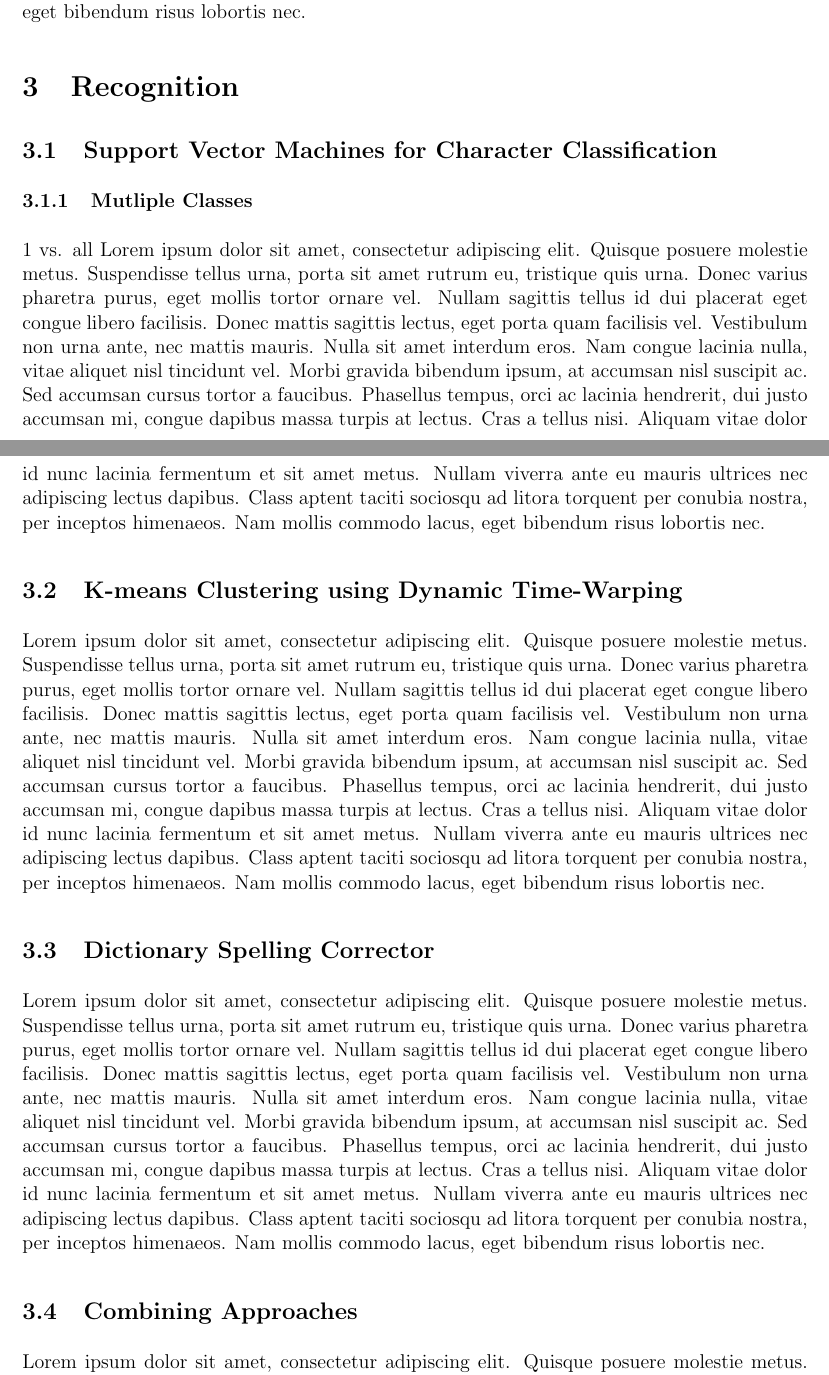
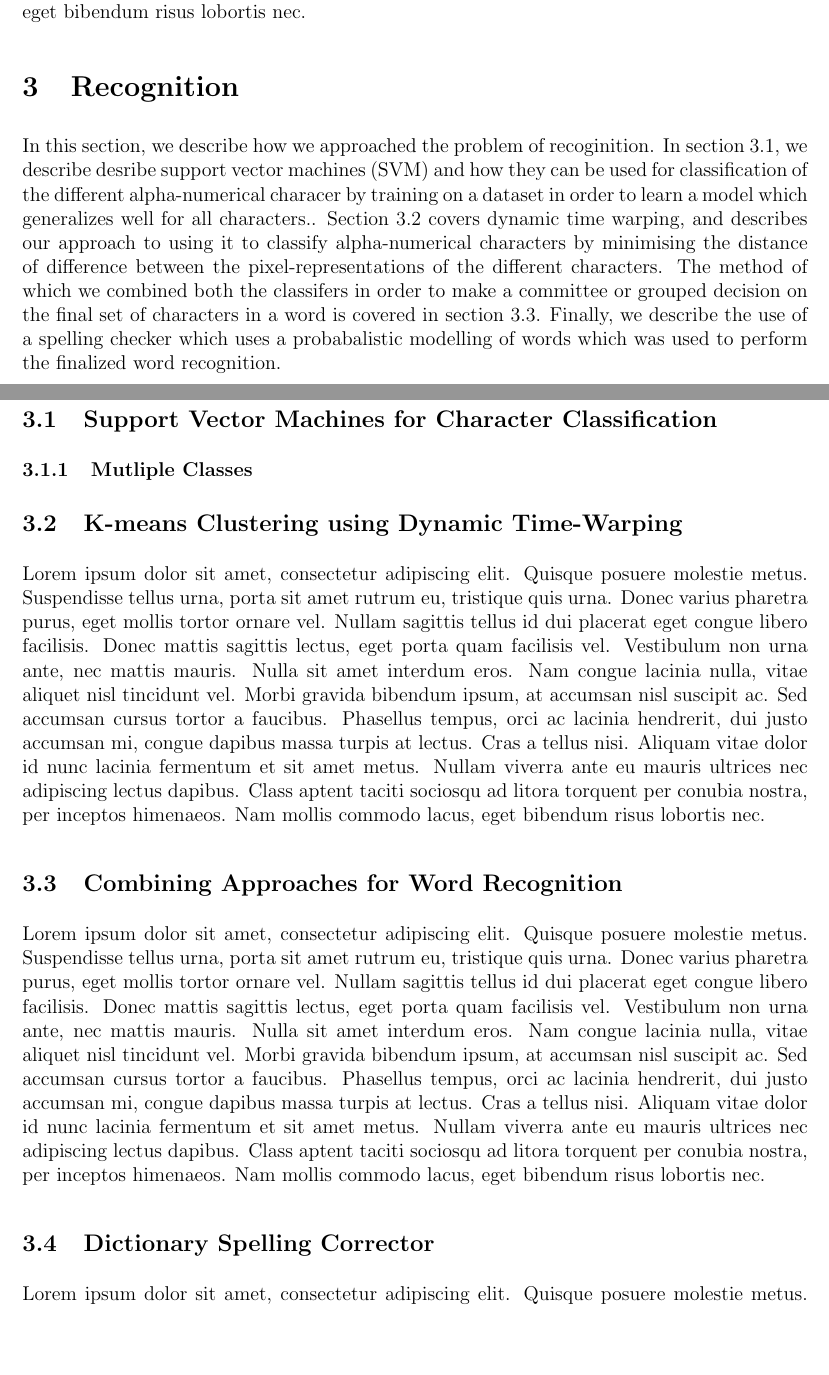
Before and after one commit to ebulagao27/handre, a LaTeX paper (docs/report/report.tex): two parts of pages 3 and 4 of 10, joined at a grey line, cut so that both start at the same text, the shorter picture padded with empty space. Compiled offline with pdfLaTeX.

Commit message:
report updates :)

```diff
--- a/docs/report/report.tex
+++ b/docs/report/report.tex
@@ -61,17 +61,25 @@
 
 
 \section{Recognition}
+	In this section, we describe how we approached the problem of recoginition. In section~\ref{subsection:svm}, we describe desribe support vector machines (SVM) and how they can be used for classification of the different alpha-numerical characer by training on a dataset in order to learn a model which generalizes well for all characters.. Section~\ref{subsection:dtw} covers dynamic time warping, and describes our approach to using it to classify alpha-numerical characters by minimising the distance of difference between the pixel-representations of the different characters. The method of which we combined both the classifers in order to make a committee or grouped decision on the final set of characters in a word  is covered in section~\ref{subsection:combined}. Finally, we describe the use of a spelling checker which uses a probabalistic modelling of words which was used to perform the finalized word recognition.
+
 	\subsection{Support Vector Machines for Character Classification}
+	\label{subsection:svm}
 		\subsubsection{Mutliple Classes}
-		1 vs. all
-		Lorem ipsum dolor sit amet, consectetur adipiscing elit. Quisque posuere molestie metus. Suspendisse tellus urna, porta sit amet rutrum eu, tristique quis urna. Donec varius pharetra purus, eget mollis tortor ornare vel. Nullam sagittis tellus id dui placerat eget congue libero facilisis. Donec mattis sagittis lectus, eget porta quam facilisis vel. Vestibulum non urna ante, nec mattis mauris. Nulla sit amet interdum eros. Nam congue lacinia nulla, vitae aliquet nisl tincidunt vel. Morbi gravida bibendum ipsum, at accumsan nisl suscipit ac. Sed accumsan cursus tortor a faucibus. Phasellus tempus, orci ac lacinia hendrerit, dui justo accumsan mi, congue dapibus massa turpis at lectus. Cras a tellus nisi. Aliquam vitae dolor id nunc lacinia fermentum et sit amet metus. Nullam viverra ante eu mauris ultrices nec adipiscing lectus dapibus. Class aptent taciti sociosqu ad litora torquent per conubia nostra, per inceptos himenaeos. Nam mollis commodo lacus, eget bibendum risus lobortis nec.
+
 
 	\subsection{K-means Clustering using Dynamic Time-Warping}
+	\label{subsection:dtw}
 	Lorem ipsum dolor sit amet, consectetur adipiscing elit. Quisque posuere molestie metus. Suspendisse tellus urna, porta sit amet rutrum eu, tristique quis urna. Donec varius pharetra purus, eget mollis tortor ornare vel. Nullam sagittis tellus id dui placerat eget congue libero facilisis. Donec mattis sagittis lectus, eget porta quam facilisis vel. Vestibulum non urna ante, nec mattis mauris. Nulla sit amet interdum eros. Nam congue lacinia nulla, vitae aliquet nisl tincidunt vel. Morbi gravida bibendum ipsum, at accumsan nisl suscipit ac. Sed accumsan cursus tortor a faucibus. Phasellus tempus, orci ac lacinia hendrerit, dui justo accumsan mi, congue dapibus massa turpis at lectus. Cras a tellus nisi. Aliquam vitae dolor id nunc lacinia fermentum et sit amet metus. Nullam viverra ante eu mauris ultrices nec adipiscing lectus dapibus. Class aptent taciti sociosqu ad litora torquent per conubia nostra, per inceptos himenaeos. Nam mollis commodo lacus, eget bibendum risus lobortis nec.
+
+	\subsection{Combining Approaches for Word Recognition}
+	\label{subsection:combined}
+	Lorem ipsum dolor sit amet, consectetur adipiscing elit. Quisque posuere molestie metus. Suspendisse tellus urna, porta sit amet rutrum eu, tristique quis urna. Donec varius pharetra purus, eget mollis tortor ornare vel. Nullam sagittis tellus id dui placerat eget congue libero facilisis. Donec mattis sagittis lectus, eget porta quam facilisis vel. Vestibulum non urna ante, nec mattis mauris. Nulla sit amet interdum eros. Nam congue lacinia nulla, vitae aliquet nisl tincidunt vel. Morbi gravida bibendum ipsum, at accumsan nisl suscipit ac. Sed accumsan cursus tortor a faucibus. Phasellus tempus, orci ac lacinia hendrerit, dui justo accumsan mi, congue dapibus massa turpis at lectus. Cras a tellus nisi. Aliquam vitae dolor id nunc lacinia fermentum et sit amet metus. Nullam viverra ante eu mauris ultrices nec adipiscing lectus dapibus. Class aptent taciti sociosqu ad litora torquent per conubia nostra, per inceptos himenaeos. Nam mollis commodo lacus, eget bibendum risus lobortis nec.
+
 	\subsection{Dictionary Spelling Corrector}
+	\label{subsection:spellingcheck}
 	Lorem ipsum dolor sit amet, consectetur adipiscing elit. Quisque posuere molestie metus. Suspendisse tellus urna, porta sit amet rutrum eu, tristique quis urna. Donec varius pharetra purus, eget mollis tortor ornare vel. Nullam sagittis tellus id dui placerat eget congue libero facilisis. Donec mattis sagittis lectus, eget porta quam facilisis vel. Vestibulum non urna ante, nec mattis mauris. Nulla sit amet interdum eros. Nam congue lacinia nulla, vitae aliquet nisl tincidunt vel. Morbi gravida bibendum ipsum, at accumsan nisl suscipit ac. Sed accumsan cursus tortor a faucibus. Phasellus tempus, orci ac lacinia hendrerit, dui justo accumsan mi, congue dapibus massa turpis at lectus. Cras a tellus nisi. Aliquam vitae dolor id nunc lacinia fermentum et sit amet metus. Nullam viverra ante eu mauris ultrices nec adipiscing lectus dapibus. Class aptent taciti sociosqu ad litora torquent per conubia nostra, per inceptos himenaeos. Nam mollis commodo lacus, eget bibendum risus lobortis nec.
-	\subsection{Combining Approaches}
-	Lorem ipsum dolor sit amet, consectetur adipiscing elit. Quisque posuere molestie metus. Suspendisse tellus urna, porta sit amet rutrum eu, tristique quis urna. Donec varius pharetra purus, eget mollis tortor ornare vel. Nullam sagittis tellus id dui placerat eget congue libero facilisis. Donec mattis sagittis lectus, eget porta quam facilisis vel. Vestibulum non urna ante, nec mattis mauris. Nulla sit amet interdum eros. Nam congue lacinia nulla, vitae aliquet nisl tincidunt vel. Morbi gravida bibendum ipsum, at accumsan nisl suscipit ac. Sed accumsan cursus tortor a faucibus. Phasellus tempus, orci ac lacinia hendrerit, dui justo accumsan mi, congue dapibus massa turpis at lectus. Cras a tellus nisi. Aliquam vitae dolor id nunc lacinia fermentum et sit amet metus. Nullam viverra ante eu mauris ultrices nec adipiscing lectus dapibus. Class aptent taciti sociosqu ad litora torquent per conubia nostra, per inceptos himenaeos. Nam mollis commodo lacus, eget bibendum risus lobortis nec.
+
 
 \section{Experiments}
 	\subsection{Multi-class Support Vector Machines}
```
Also changed, not shown: docs/report/report.pdf, 2 other files.
